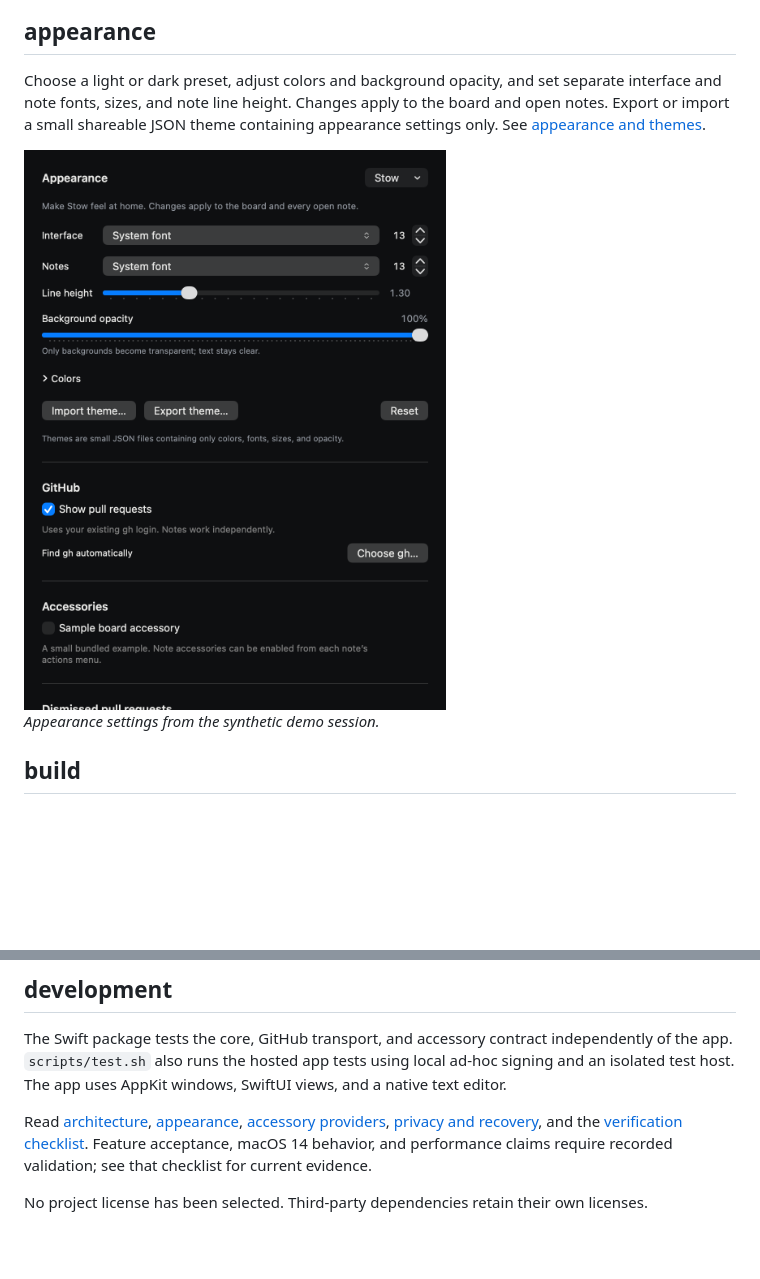
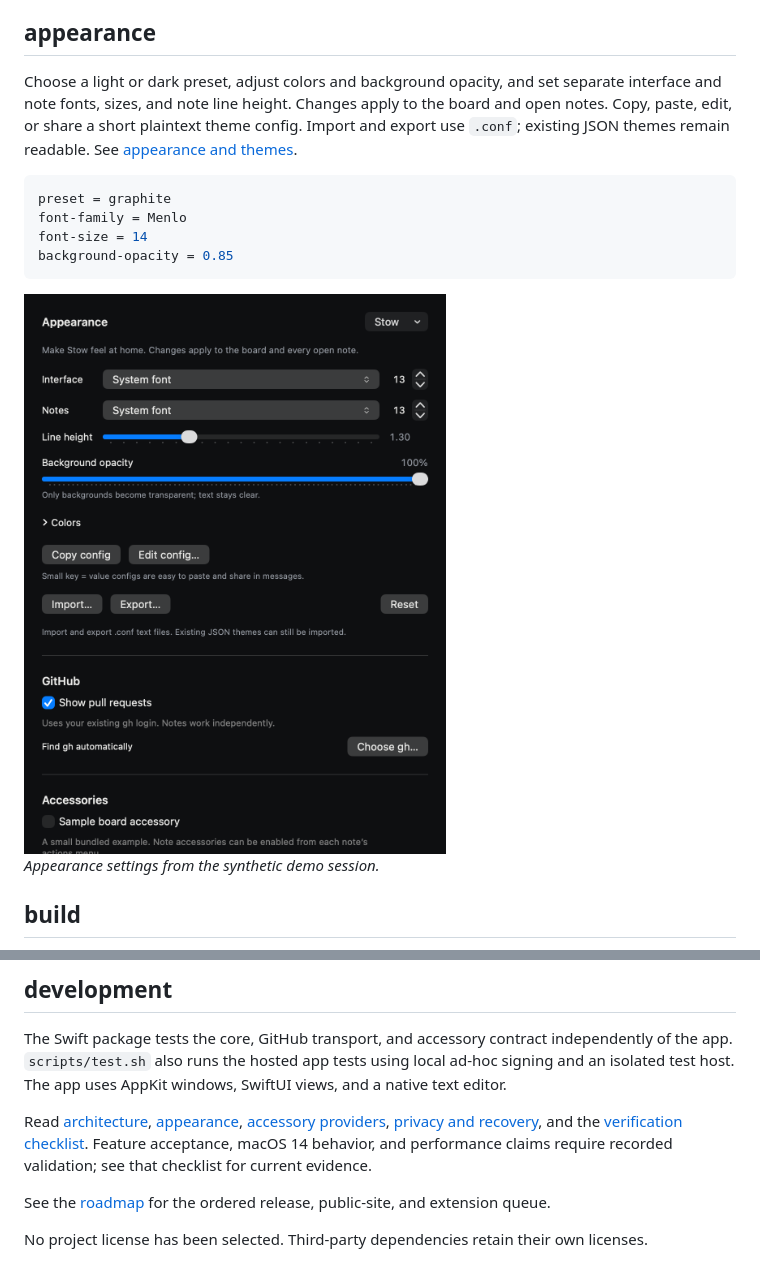
Before and after one commit to byanthny/stow, a Markdown page: README.md, 2 parts joined by grey strips. Rendered like a GitHub page; pictures changed too: docs/images/appearance.png; blank space fills up the shorter version.

Commit message:
feat: simplify theme sharing and plan isolated profiles

````diff
--- a/README.md
+++ b/README.md
@@ -12,7 +12,14 @@ GitHub is optional. Notes work without `gh`, an account, or a network connection
 
 ## appearance
 
-Choose a light or dark preset, adjust colors and background opacity, and set separate interface and note fonts, sizes, and note line height. Changes apply to the board and open notes. Export or import a small shareable JSON theme containing appearance settings only. See [appearance and themes](docs/appearance.md).
+Choose a light or dark preset, adjust colors and background opacity, and set separate interface and note fonts, sizes, and note line height. Changes apply to the board and open notes. Copy, paste, edit, or share a short plaintext theme config. Import and export use `.conf`; existing JSON themes remain readable. See [appearance and themes](docs/appearance.md).
+
+```ini
+preset = graphite
+font-family = Menlo
+font-size = 14
+background-opacity = 0.85
+```
 
 <img src="docs/images/appearance.png" width="440" alt="Stow appearance settings">
 
@@ -55,4 +62,6 @@ The Swift package tests the core, GitHub transport, and accessory contract indep
 
 Read [architecture](docs/architecture.md), [appearance](docs/appearance.md), [accessory providers](docs/providers.md), [privacy and recovery](docs/privacy.md), and the [verification checklist](docs/verification.md). Feature acceptance, macOS 14 behavior, and performance claims require recorded validation; see that checklist for current evidence.
 
+See the [roadmap](docs/roadmap.md) for the ordered release, public-site, and extension queue.
+
 No project license has been selected. Third-party dependencies retain their own licenses.
````
Also changed, not shown: docs/appearance.md (+44 -23 lines), docs/profiles.md (added, +59 -0 lines), docs/roadmap.md (added, +60 -0 lines), docs/verification.md (+6 -4 lines), 7 other files.
